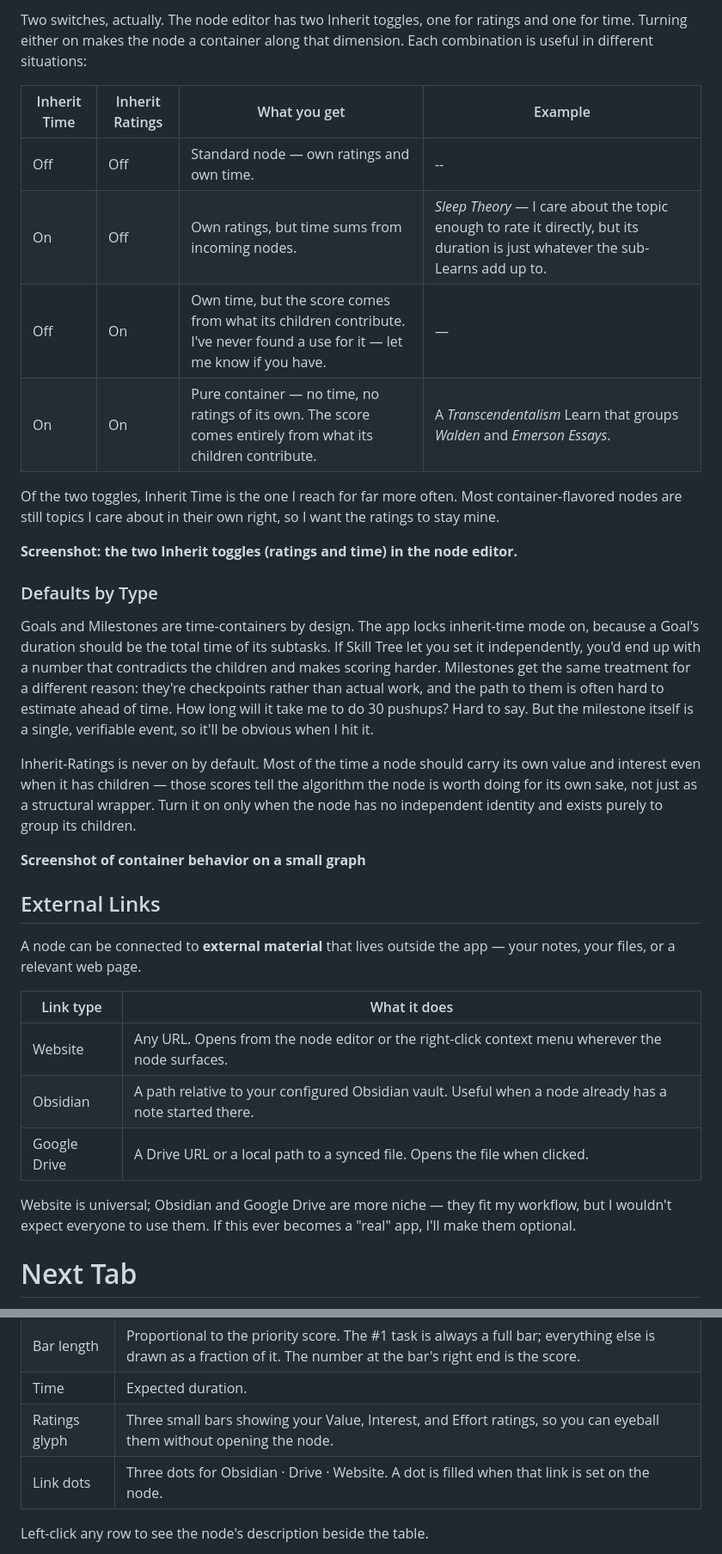
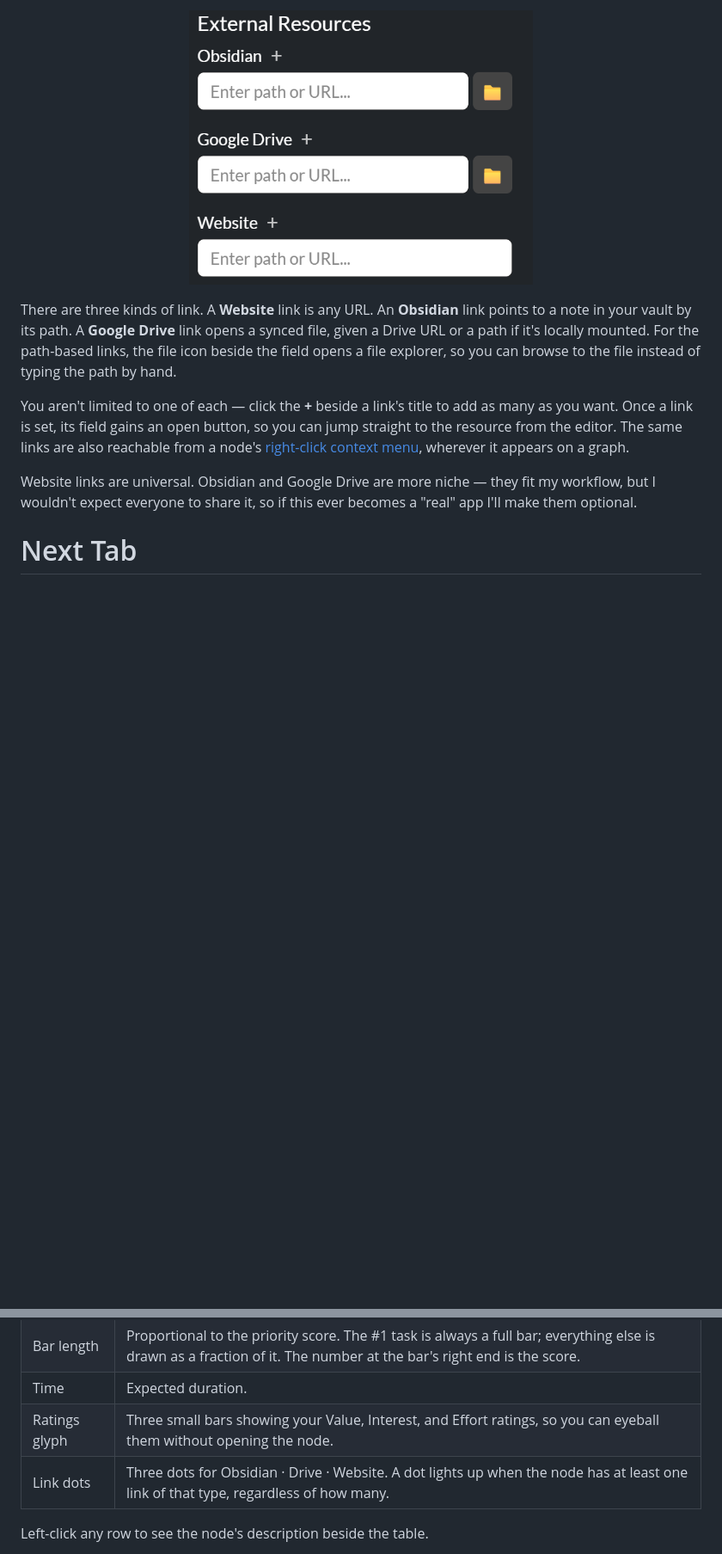
Before and after one commit to jmaroszek/Skill-Tree, a Markdown page: docs/features.md, 2 parts joined by grey strips. Shown at 86% size. Rendered like a GitHub page; pictures changed too: images/node-editor-external-resources.png (added); blank space fills up the shorter version.

```diff
--- a/docs/features.md
+++ b/docs/features.md
@@ -158,36 +189,14 @@ A container groups related nodes. It's still a node on the canvas — just a reg
 
-Two switches, actually. The node editor has two Inherit toggles, one for ratings and one for time. Turning either on makes the node a container along that dimension. Each combination is useful in different situations:
+<p align="center">
+    <img src="../images/node-editor-external-resources.png" width=400>
+    <br>
+</p>
 
-| Inherit Time | Inherit Ratings | What you get | Example |
-|---|---|---|---|
-| Off | Off | Standard node — own ratings and own time. | -- |
-| On | Off | Own ratings, but time sums from incoming nodes. | *Sleep Theory* — I care about the topic enough to rate it directly, but its duration is just whatever the sub-Learns add up to. |
-| Off | On | Own time, but the score comes from what its children contribute. I've never found a use for it — let me know if you have. | — |
-| On | On | Pure container — no time, no ratings of its own. The score comes entirely from what its children contribute. | A *Transcendentalism* Learn that groups *Walden* and *Emerson Essays*. |
+There are three kinds of link. A **Website** link is any URL. An **Obsidian** link points to a note in your vault by its path. A **Google Drive** link opens a synced file, given a Drive URL or a path if it's locally mounted. For the path-based links, the file icon beside the field opens a file explorer, so you can browse to the file instead of typing the path by hand.
 
-Of the two toggles, Inherit Time is the one I reach for far more often. Most container-flavored nodes are still topics I care about in their own right, so I want the ratings to stay mine.
+You aren't limited to one of each — click the **+** beside a link's title to add as many as you want. Once a link is set, its field gains an open button, so you can jump straight to the resource from the editor. The same links are also reachable from a node's [right-click context menu](#context-menu), wherever it appears on a graph.
 
-**Screenshot: the two Inherit toggles (ratings and time) in the node editor.**
-
-### Defaults by Type
-
-Goals and Milestones are time-containers by design. The app locks inherit-time mode on, because a Goal's duration should be the total time of its subtasks. If Skill Tree let you set it independently, you'd end up with a number that contradicts the children and makes scoring harder. Milestones get the same treatment for a different reason: they're checkpoints rather than actual work, and the path to them is often hard to estimate ahead of time. How long will it take me to do 30 pushups? Hard to say. But the milestone itself is a single, verifiable event, so it'll be obvious when I hit it.
-
-Inherit-Ratings is never on by default. Most of the time a node should carry its own value and interest even when it has children — those scores tell the algorithm the node is worth doing for its own sake, not just as a structural wrapper. Turn it on only when the node has no independent identity and exists purely to group its children.
-
-**Screenshot of container behavior on a small graph**
-
-## External Links
-
-A node can be connected to **external material** that lives outside the app — your notes, your files, or a relevant web page.
-
-| Link type | What it does |
-|---|---|
-| Website | Any URL. Opens from the node editor or the right-click context menu wherever the node surfaces. |
-| Obsidian | A path relative to your configured Obsidian vault. Useful when a node already has a note started there. |
-| Google Drive | A Drive URL or a local path to a synced file. Opens the file when clicked. |
-
-Website is universal; Obsidian and Google Drive are more niche — they fit my workflow, but I wouldn't expect everyone to use them. If this ever becomes a "real" app, I'll make them optional.
+Website links are universal. Obsidian and Google Drive are more niche — they fit my workflow, but I wouldn't expect everyone to share it, so if this ever becomes a "real" app I'll make them optional.
 
 
 # Next Tab
@@ -209,7 +218,7 @@ Reading a row from left to right:
 | Bar length | Proportional to the priority score. The #1 task is always a full bar; everything else is drawn as a fraction of it. The number at the bar's right end is the score. |
 | Time | Expected duration. |
 | Ratings glyph | Three small bars showing your Value, Interest, and Effort ratings, so you can eyeball them without opening the node. |
-| Link dots | Three dots for Obsidian · Drive · Website. A dot is filled when that link is set on the node. |
+| Link dots | Three dots for Obsidian · Drive · Website. A dot lights up when the node has at least one link of that type, regardless of how many. |
 
 Left-click any row to see the node's description beside the table.
 
```
Also changed, not shown: other parts of docs/features.md (+58 -28 lines), docs/modeling.md (+0 -15 lines), images/node-editor-relationships.png (added), images/node-editor-time-habit-section.png (added), images/node-editor-time-section.png (added), images/relationship-types.png (added).
